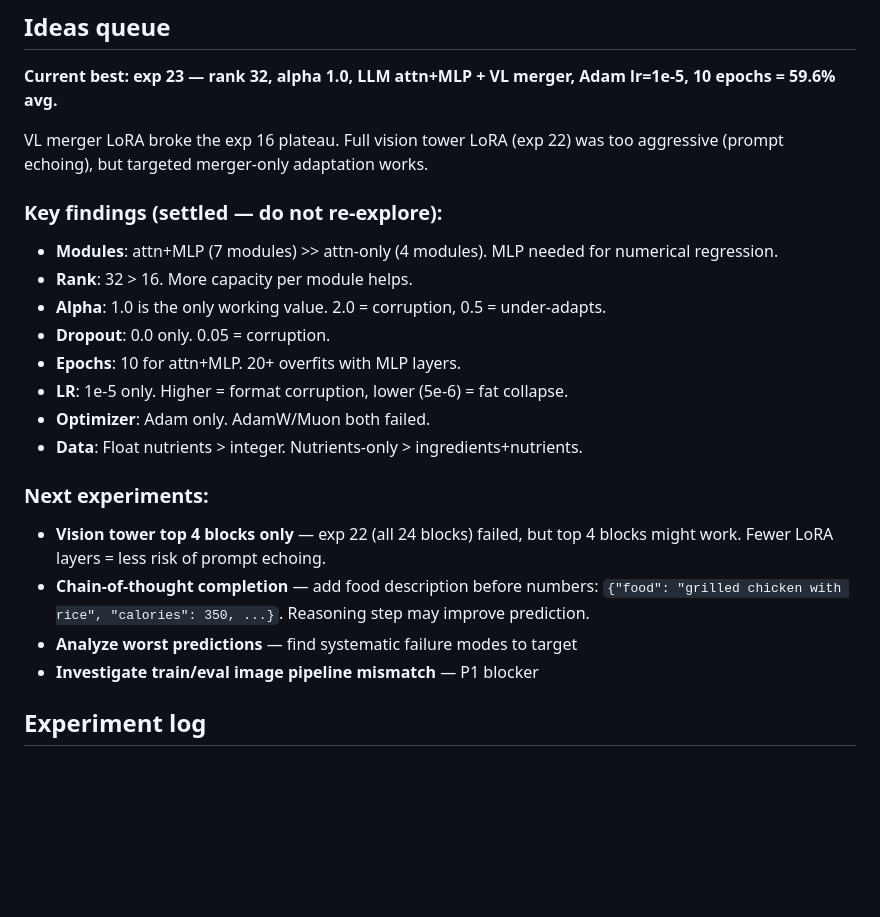
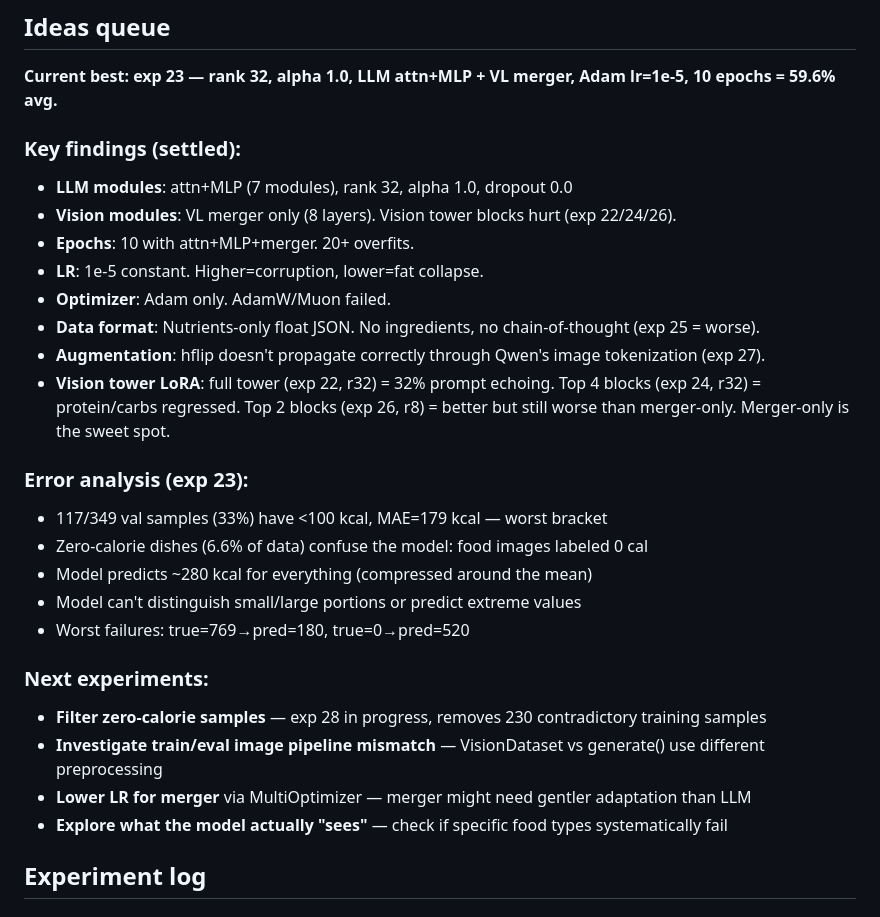
Before and after one commit to joyceyan/my-own-plate, a Markdown page: training/notes.md, the part around one of its changes. Rendered like a GitHub page; blank space fills up the shorter version.

Commit message:
update notes.md with exps 17-27 log entries and error analysis

```diff
--- a/training/notes.md
+++ b/training/notes.md
@@ -31,23 +31,28 @@ Key observations:
 
 **Current best: exp 23 — rank 32, alpha 1.0, LLM attn+MLP + VL merger, Adam lr=1e-5, 10 epochs = 59.6% avg.**
 
-VL merger LoRA broke the exp 16 plateau. Full vision tower LoRA (exp 22) was too aggressive (prompt echoing), but targeted merger-only adaptation works.
+### Key findings (settled):
+- **LLM modules**: attn+MLP (7 modules), rank 32, alpha 1.0, dropout 0.0
+- **Vision modules**: VL merger only (8 layers). Vision tower blocks hurt (exp 22/24/26).
+- **Epochs**: 10 with attn+MLP+merger. 20+ overfits.
+- **LR**: 1e-5 constant. Higher=corruption, lower=fat collapse.
+- **Optimizer**: Adam only. AdamW/Muon failed.
+- **Data format**: Nutrients-only float JSON. No ingredients, no chain-of-thought (exp 25 = worse).
+- **Augmentation**: hflip doesn't propagate correctly through Qwen's image tokenization (exp 27).
+- **Vision tower LoRA**: full tower (exp 22, r32) = 32% prompt echoing. Top 4 blocks (exp 24, r32) = protein/carbs regressed. Top 2 blocks (exp 26, r8) = better but still worse than merger-only. Merger-only is the sweet spot.
 
-### Key findings (settled — do not re-explore):
-- **Modules**: attn+MLP (7 modules) >> attn-only (4 modules). MLP needed for numerical regression.
-- **Rank**: 32 > 16. More capacity per module helps.
-- **Alpha**: 1.0 is the only working value. 2.0 = corruption, 0.5 = under-adapts.
-- **Dropout**: 0.0 only. 0.05 = corruption.
-- **Epochs**: 10 for attn+MLP. 20+ overfits with MLP layers.
-- **LR**: 1e-5 only. Higher = format corruption, lower (5e-6) = fat collapse.
-- **Optimizer**: Adam only. AdamW/Muon both failed.
-- **Data**: Float nutrients > integer. Nutrients-only > ingredients+nutrients.
+### Error analysis (exp 23):
+- 117/349 val samples (33%) have <100 kcal, MAE=179 kcal — worst bracket
+- Zero-calorie dishes (6.6% of data) confuse the model: food images labeled 0 cal
+- Model predicts ~280 kcal for everything (compressed around the mean)
+- Model can't distinguish small/large portions or predict extreme values
+- Worst failures: true=769→pred=180, true=0→pred=520
 
 ### Next experiments:
-- **Vision tower top 4 blocks only** — exp 22 (all 24 blocks) failed, but top 4 blocks might work. Fewer LoRA layers = less risk of prompt echoing.
-- **Chain-of-thought completion** — add food description before numbers: `{"food": "grilled chicken with rice", "calories": 350, ...}`. Reasoning step may improve prediction.
-- **Analyze worst predictions** — find systematic failure modes to target
-- **Investigate train/eval image pipeline mismatch** — P1 blocker
+- **Filter zero-calorie samples** — exp 28 in progress, removes 230 contradictory training samples
+- **Investigate train/eval image pipeline mismatch** — VisionDataset vs generate() use different preprocessing
+- **Lower LR for merger** via MultiOptimizer — merger might need gentler adaptation than LLM
+- **Explore what the model actually "sees"** — check if specific food types systematically fail
 
 ## Experiment log
 
```
Also changed, not shown: other parts of training/notes.md (+38 -0 lines).
